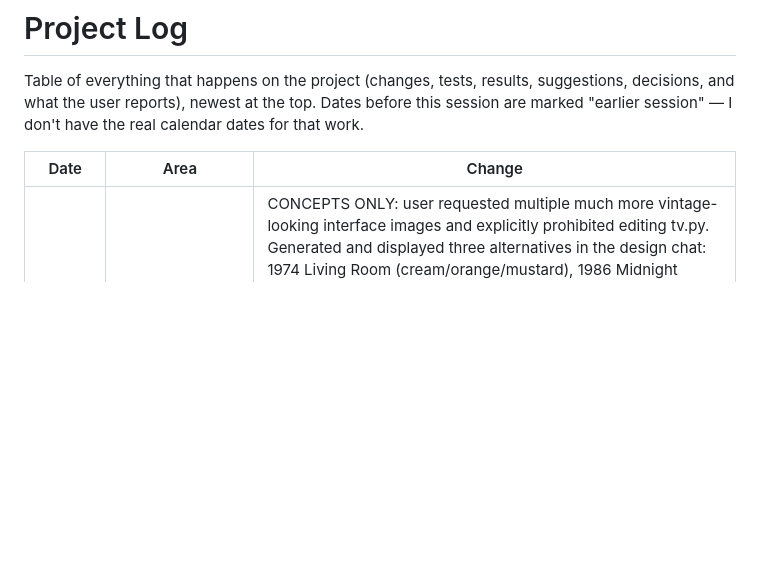
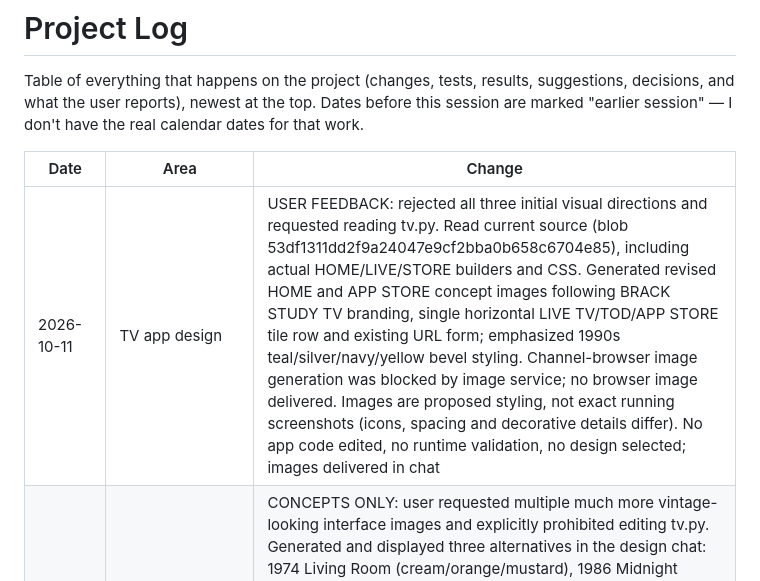
Before and after one commit to HaidarAli147/retro-tv, a Markdown page: PROJECT_LOG.md, the part around the change. Drawn GitHub-style; blank space fills up the shorter version.

Commit message:
docs(design): record code-informed concepts and rejected initial directions

```diff
--- a/PROJECT_LOG.md
+++ b/PROJECT_LOG.md
@@ -5,6 +5,7 @@ Table of everything that happens on the project (changes, tests, results, sugges
 
 | Date | Area | Change |
 |---|---|---|
+| 2026-10-11 | TV app design | USER FEEDBACK: rejected all three initial visual directions and requested reading tv.py. Read current source (blob 53df1311dd2f9a24047e9cf2bba0b658c6704e85), including actual HOME/LIVE/STORE builders and CSS. Generated revised HOME and APP STORE concept images following BRACK STUDY TV branding, single horizontal LIVE TV/TOD/APP STORE tile row and existing URL form; emphasized 1990s teal/silver/navy/yellow bevel styling. Channel-browser image generation was blocked by image service; no browser image delivered. Images are proposed styling, not exact running screenshots (icons, spacing and decorative details differ). No app code edited, no runtime validation, no design selected; images delivered in chat |
 | 2026-10-11 | TV app design | CONCEPTS ONLY: user requested multiple much more vintage-looking interface images and explicitly prohibited editing tv.py. Generated and displayed three alternatives in the design chat: 1974 Living Room (cream/orange/mustard), 1986 Midnight Broadcast (dark/amber VHS), and 1962 Television Club (cream/teal/red). Images are visual proposals, not running software; depicted features, text and navigation hints are illustrative and not verified against implementation. No style selected yet; no application code changed or runtime tests performed. Images delivered in chat, not committed to this repository |
 | 2026-10-10 | Enclosure | USER DECISION (PR #3 comment): "make the size (depends on the customer)". Cabinet dimensions are customer-specific, based on the selected monitor, components and requirements; 22-inch CAD values are one provisional configuration, not a universal product size. Updated design review accordingly. Current frame is reported finished and good by the user; preserve it. Future customer drawings require their own measurements and fit checks; no geometry changed or new physical validation claimed |
 | 2026-10-10 | Enclosure | REVIEW (source/arithmetic only): added [22-inch design review and measurement checklist](enclosure_work/DESIGN_REVIEW_22IN.md). Both current SCAD copies are identical; monitor dimensions remain placeholders. Found joystick pilot/opening overlap (~0.711 mm), 396 mm assembled height versus 390 mm frame, unresolved retaining-plate fasteners, joined-top assembly access, shortened monitor ghost, overlapping rear vents and screw/pilot-depth mismatch. OpenSCAD unavailable; no render, physical-fit or strength validation performed. Historical files preserved; no geometry or final cutting dimensions changed |
```
